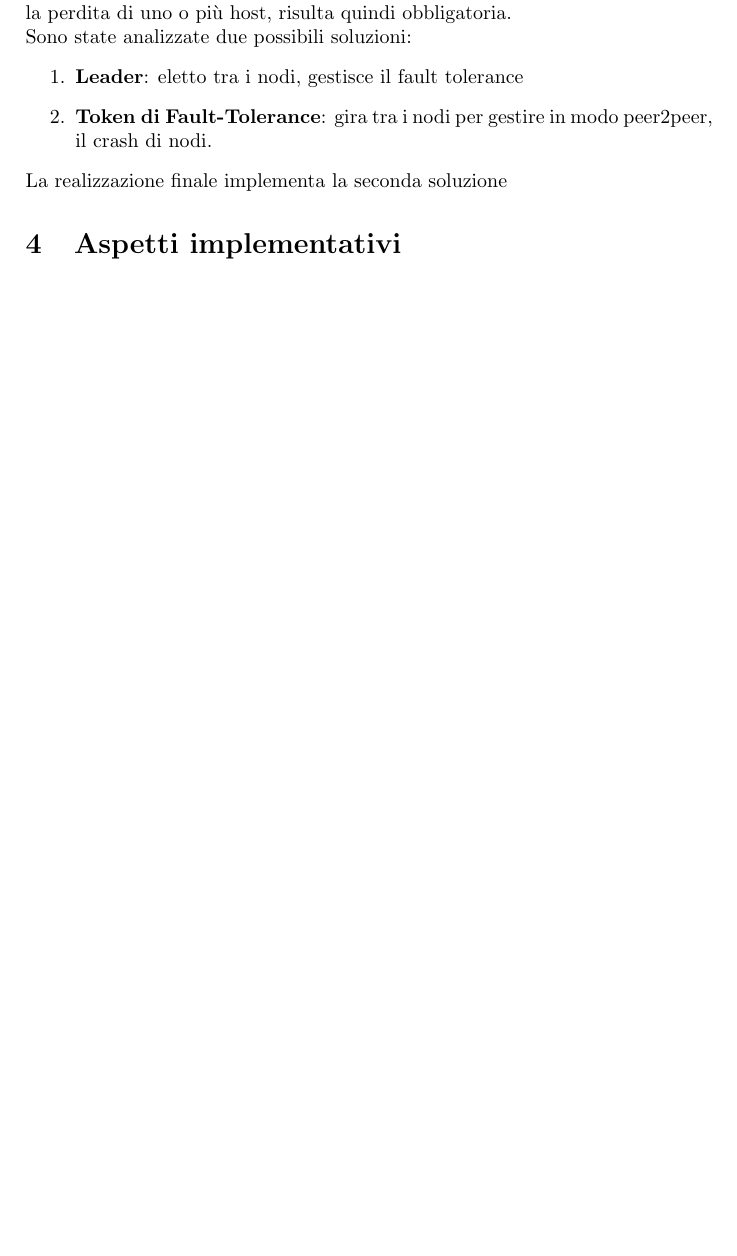
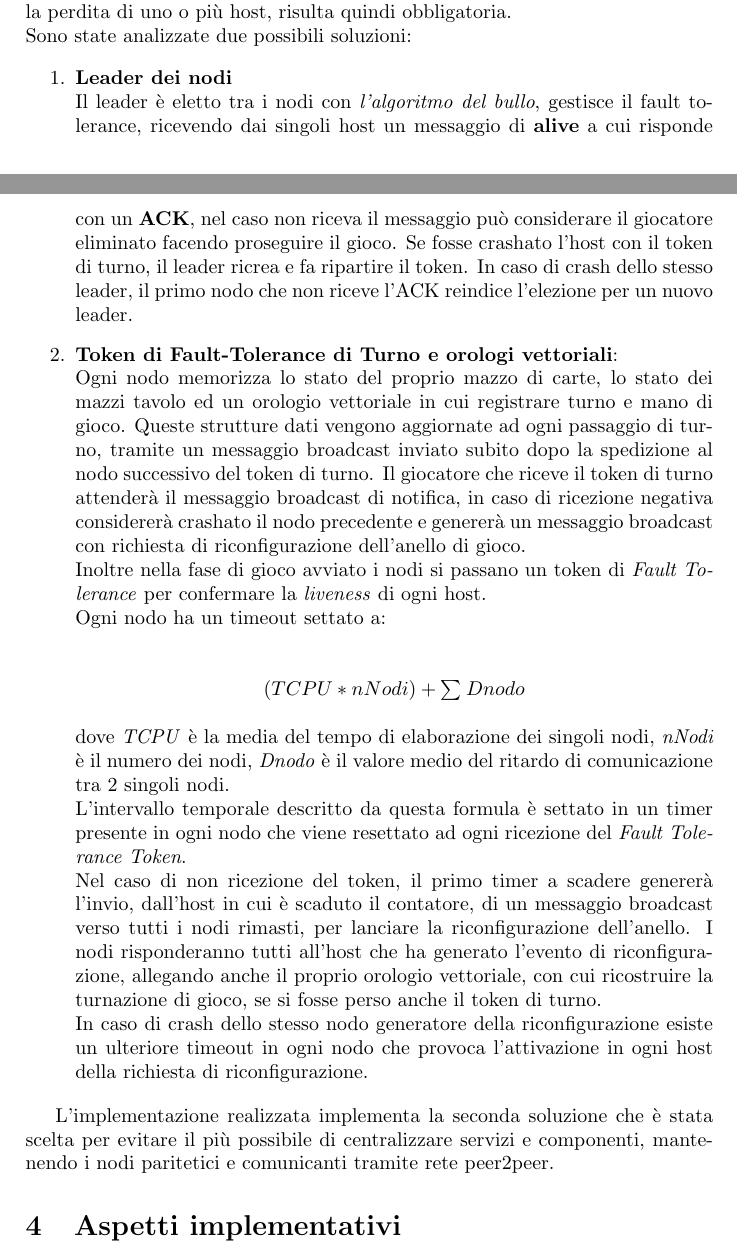
Before and after one commit to acardace/UnoGame-Distributed, a LaTeX document (relazione-progetto/relazione-progetto-sd.tex): part of page 3 of 3 before the commit and two parts of pages 3 and 4 of 4 after it, the two joined at a grey line, cut so that both start at the same text, the shorter picture padded with empty space. Compiled offline with pdfLaTeX.

Commit message:
continue documentation development

```diff
--- a/relazione-progetto/relazione-progetto-sd.tex
+++ b/relazione-progetto/relazione-progetto-sd.tex
@@ -42,7 +48,14 @@ L'andamento del gioco procede a turni si rende quindi necessario un paradigma di
 La gestione dei turni risulta molto affidabile ed \textit{autogestita} dagli stessi nodi senza bisogno di entità esterne alla rete peer2peer.
 
 \subsubsection{Gestione crash nodi e politica di fault-tolerance}
-L'implementazione distribuita del gioco realizzata tramite nodi che ne eseguono una copia e comunicano tramite una rete utilizzando una sorta di protocollo peer2peer, è vulnerabile, per la natura stessa del sistema, in caso di perdita della comunicazione tra i nodi o al crash di uno o più di essi. \\La perdita di uno più nodi, infatti nel caso specifico del gioco UNO, potrebbe provocare l'impossibilità di proseguire il gioco, ad esempio come nel caso di crash del nodo successivo al termine di un turno oppure dello stesso host attualmente in turno di gioco.\\ La realizzazione di contromisure in grado di rendere trasparenti al resto dei nodi la perdita di uno o più host, risulta quindi obbligatoria. \\ Sono state analizzate due possibili soluzioni:\begin{enumerate}\item \textbf{Leader}: eletto tra i nodi, gestisce il fault tolerance\item \textbf{Token di Fault-Tolerance}: gira tra i nodi per gestire in modo peer2peer, il crash di nodi.\end{enumerate}\\ La realizzazione finale implementa la seconda soluzione
+L'implementazione distribuita del gioco realizzata tramite nodi che ne eseguono una copia e comunicano tramite una rete utilizzando una sorta di protocollo peer2peer, è vulnerabile, per la natura stessa del sistema, in caso di perdita della comunicazione tra i nodi o al crash di uno o più di essi. \\La perdita di uno più nodi, infatti nel caso specifico del gioco UNO, potrebbe provocare l'impossibilità di proseguire il gioco, ad esempio come nel caso di crash del nodo successivo al termine di un turno oppure dello stesso host attualmente in turno di gioco.\\ La realizzazione di contromisure in grado di rendere trasparenti al resto dei nodi la perdita di uno o più host, risulta quindi obbligatoria. \\ Sono state analizzate due possibili soluzioni:
+
+\begin{enumerate}
+\item \textbf{Leader dei nodi}\\ Il leader è eletto tra i nodi con \textit{l'algoritmo del bullo}, gestisce il fault tolerance, ricevendo dai singoli host un messaggio di \textbf{alive} a cui risponde con un \textbf{ACK}, nel caso non riceva il messaggio può considerare il giocatore eliminato facendo proseguire il gioco. Se fosse crashato l'host con il token di turno, il leader ricrea e fa ripartire il token. In caso di crash dello stesso leader, il primo nodo che non riceve l'ACK reindice l'elezione per un nuovo leader.
+
+\item \textbf{Token di Fault-Tolerance di Turno e orologi vettoriali}:\\ Ogni nodo memorizza lo stato del proprio mazzo di carte, lo stato dei mazzi tavolo ed un orologio vettoriale in cui registrare turno e mano di gioco. Queste strutture dati vengono aggiornate ad ogni passaggio di turno, tramite un messaggio broadcast inviato subito dopo la spedizione al nodo successivo del token di turno. Il giocatore che riceve il token di turno attenderà il messaggio broadcast di notifica, in caso di ricezione negativa considererà crashato il nodo precedente e genererà un messaggio broadcast con richiesta di riconfigurazione dell'anello di gioco.\\Inoltre nella fase di gioco avviato i nodi si passano un token di \textit{Fault Tolerance} per confermare la \textit{liveness} di ogni host. \\ Ogni nodo ha un timeout settato a: \\\begin{center}$(TCPU*nNodi)+\sum_{}Dnodo$\end{center} dove \textit{TCPU} è la media del tempo di elaborazione dei singoli nodi, \textit{nNodi} è il numero dei nodi, \textit{Dnodo} è il valore medio del ritardo di comunicazione tra 2 singoli nodi.\\L'intervallo temporale descritto da questa formula è settato in un timer presente in ogni nodo che viene resettato ad ogni ricezione del \textit{Fault Tolerance Token}.\\ Nel caso di non ricezione del token, il primo timer a scadere genererà l'invio, dall'host in cui è scaduto il contatore, di un messaggio broadcast verso tutti i nodi rimasti, per lanciare la riconfigurazione dell'anello. I nodi risponderanno tutti all'host che ha generato l'evento di riconfigurazione, allegando anche il proprio orologio vettoriale, con cui ricostruire la turnazione di gioco, se si fosse perso anche il token di turno. \\ In caso di crash dello stesso nodo generatore della riconfigurazione esiste un ulteriore timeout in ogni nodo che provoca l'attivazione in ogni host della richiesta di riconfigurazione.\end{enumerate}
+
+L'implementazione realizzata implementa la seconda soluzione che è stata scelta per evitare il più possibile di centralizzare servizi e componenti, mantenendo i nodi paritetici e comunicanti tramite rete peer2peer.
 
 
 \section{Aspetti implementativi}
```
Also changed, not shown: relazione-progetto/relazione-progetto-sd.pdf, relazione-progetto/relazione-progetto-sd.tex (8 more changed lines), 2 other files.
